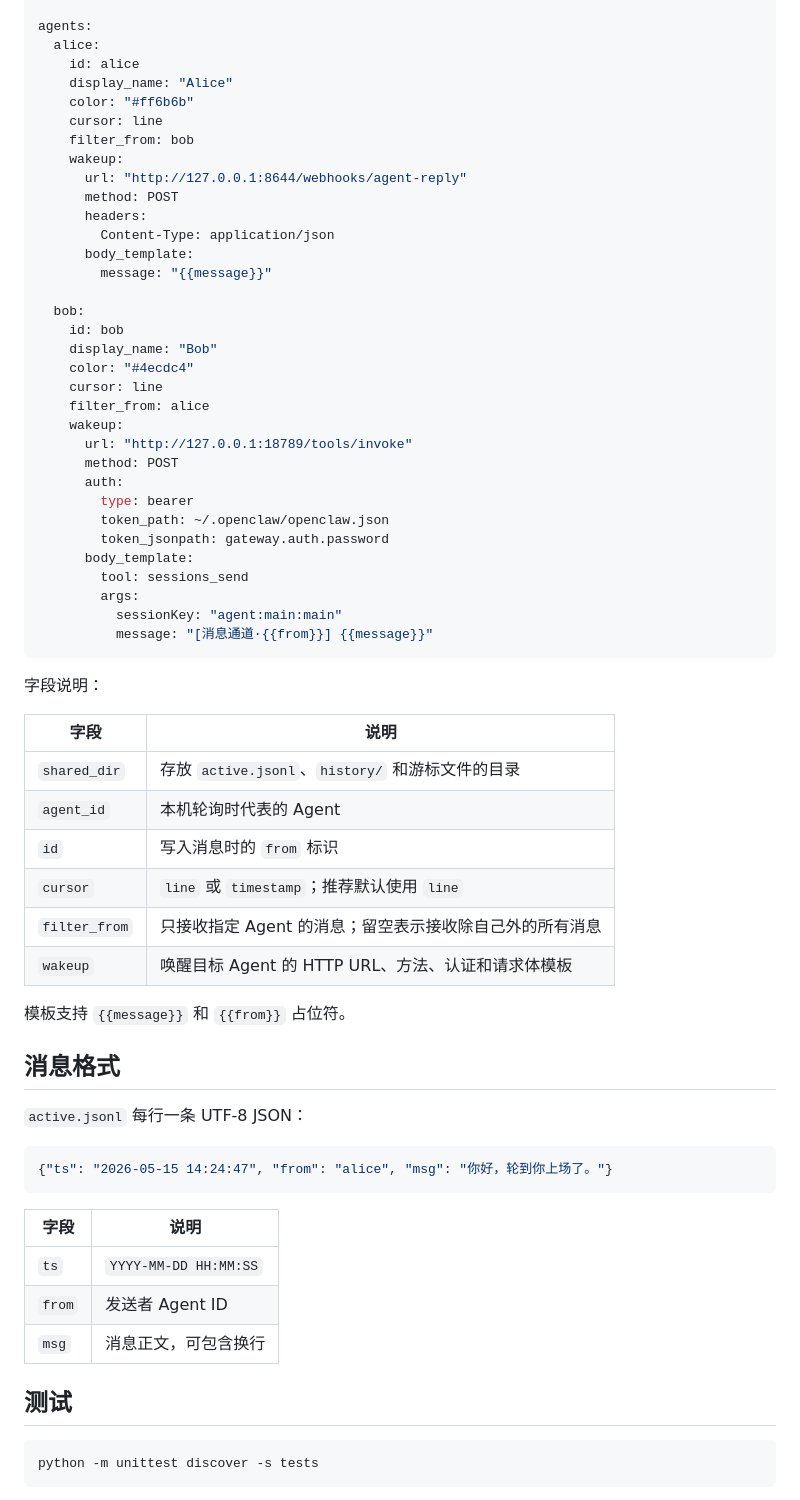
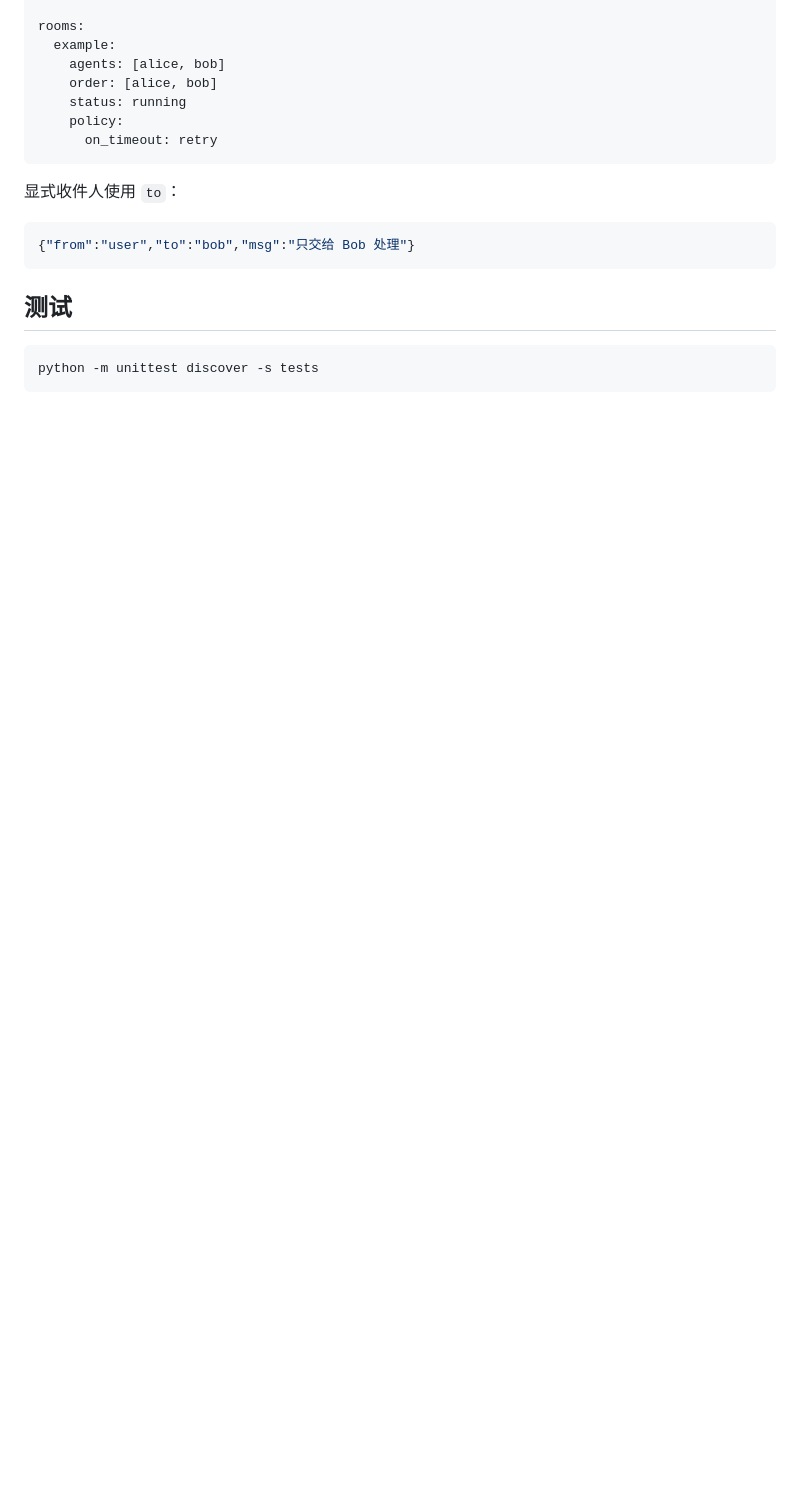
Before and after one commit to BearCubConstellation/agent-bridge, a Markdown page: README.md, the part around one of its changes. Rendered like a GitHub page; blank space fills up the shorter version.

````diff
--- a/README.md
+++ b/README.md
@@ -140,65 +87,18 @@ agent_id: alice
 
-agents:
-  alice:
-    id: alice
-    display_name: "Alice"
-    color: "#ff6b6b"
-    cursor: line
-    filter_from: bob
-    wakeup:
-      url: "http://127.0.0.1:8644/webhooks/agent-reply"
-      method: POST
-      headers:
-        Content-Type: application/json
-      body_template:
-        message: "{{message}}"
-
-  bob:
-    id: bob
-    display_name: "Bob"
-    color: "#4ecdc4"
-    cursor: line
-    filter_from: alice
-    wakeup:
-      url: "http://127.0.0.1:18789/tools/invoke"
-      method: POST
-      auth:
-        type: bearer
-        token_path: ~/.openclaw/openclaw.json
-        token_jsonpath: gateway.auth.password
-      body_template:
-        tool: sessions_send
-        args:
-          sessionKey: "agent:main:main"
-          message: "[消息通道·{{from}}] {{message}}"
+rooms:
+  example:
+    agents: [alice, bob]
+    order: [alice, bob]
+    status: running
+    policy:
+      on_timeout: retry
 ```
 
-字段说明：
-
-| 字段 | 说明 |
-| --- | --- |
-| `shared_dir` | 存放 `active.jsonl`、`history/` 和游标文件的目录 |
-| `agent_id` | 本机轮询时代表的 Agent |
-| `id` | 写入消息时的 `from` 标识 |
-| `cursor` | `line` 或 `timestamp`；推荐默认使用 `line` |
-| `filter_from` | 只接收指定 Agent 的消息；留空表示接收除自己外的所有消息 |
-| `wakeup` | 唤醒目标 Agent 的 HTTP URL、方法、认证和请求体模板 |
-
-模板支持 `{{message}}` 和 `{{from}}` 占位符。
-
-## 消息格式
-
-`active.jsonl` 每行一条 UTF-8 JSON：
+显式收件人使用 `to`：
 
 ```json
-{"ts": "2026-05-15 14:24:47", "from": "alice", "msg": "你好，轮到你上场了。"}
+{"from":"user","to":"bob","msg":"只交给 Bob 处理"}
 ```
-
-| 字段 | 说明 |
-| --- | --- |
-| `ts` | `YYYY-MM-DD HH:MM:SS` |
-| `from` | 发送者 Agent ID |
-| `msg` | 消息正文，可包含换行 |
 
 ## 测试
 
````
Also changed, not shown: other parts of README.md (+52 -120 lines).
